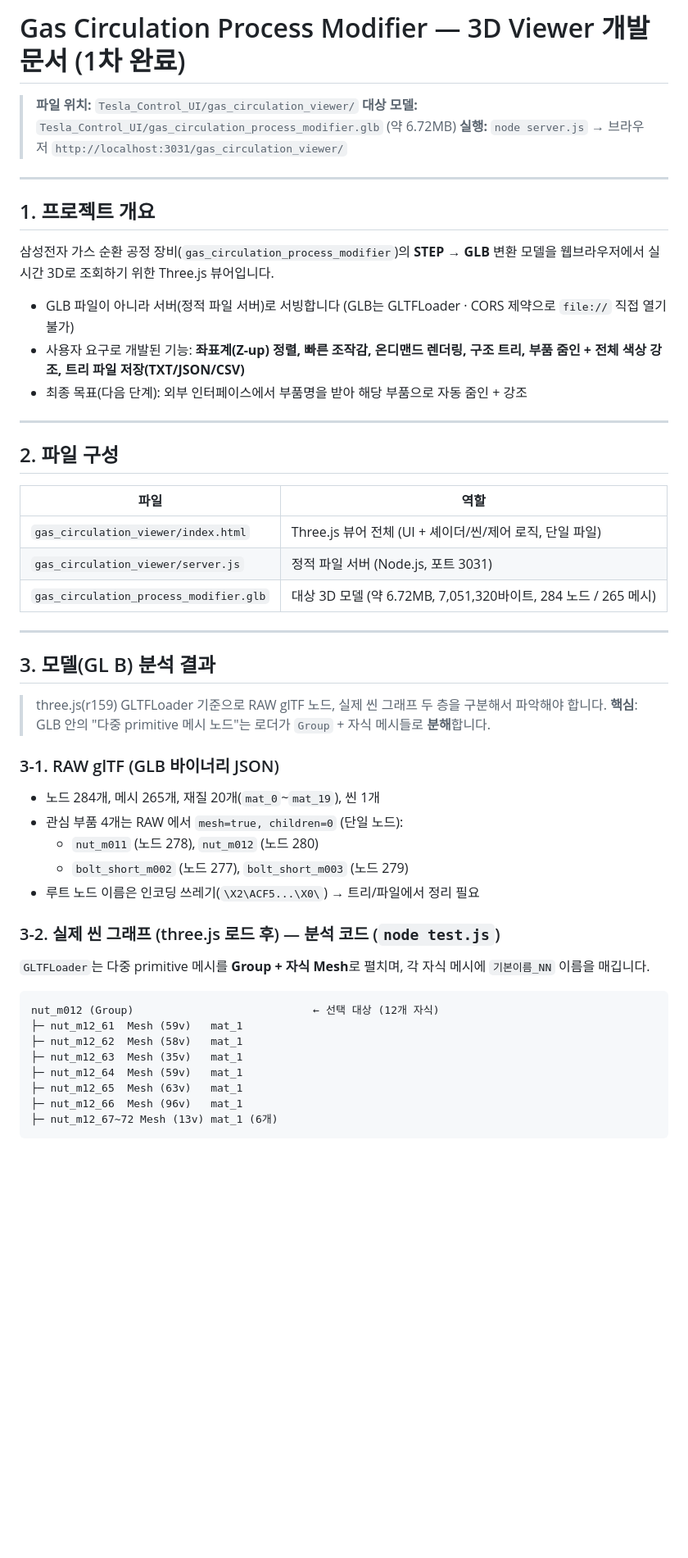
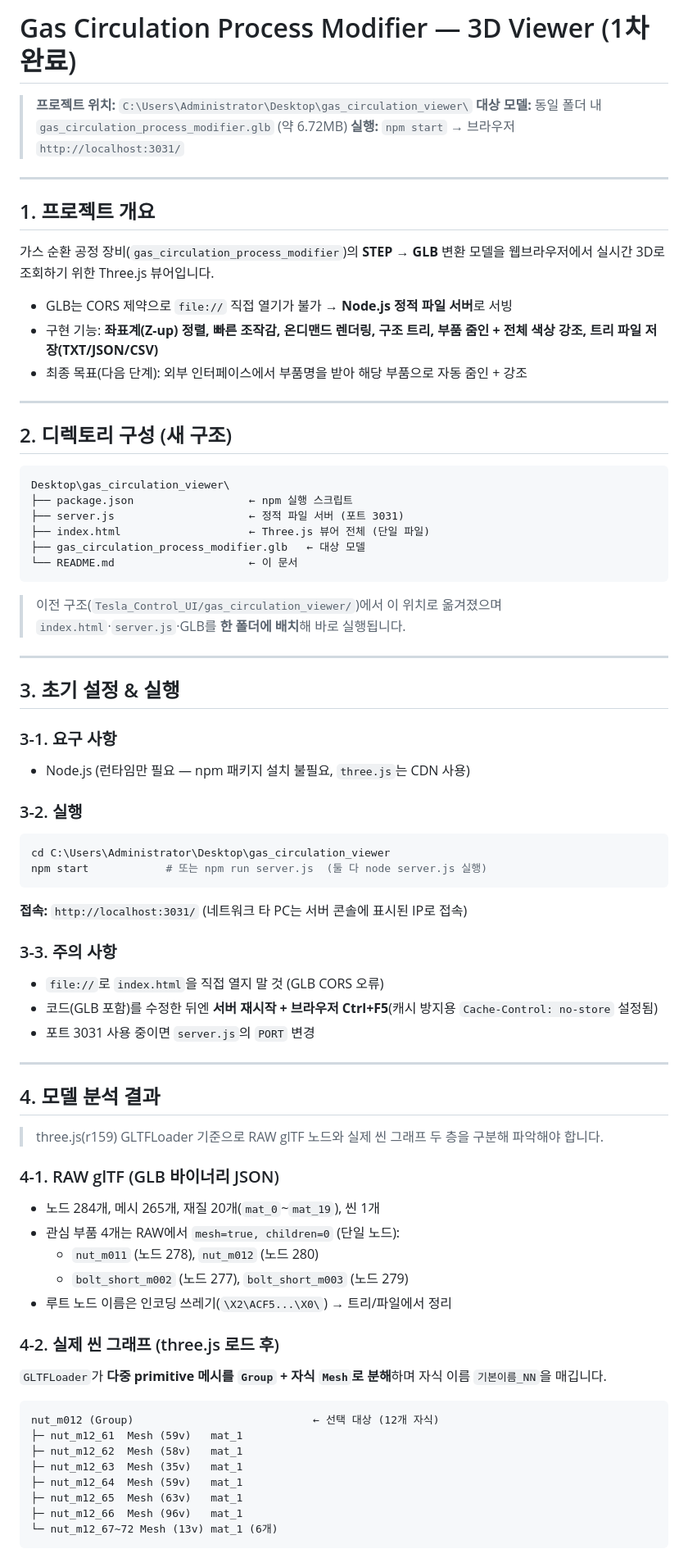
Before and after one commit to gotree94/VibrationPMA, a Markdown page: gas_circulation_viewer/README.md, the part around one of its changes. Shown at 82% size. GitHub-like rendering; blank space fills up the shorter version.

````diff
--- a/gas_circulation_viewer/README.md
+++ b/gas_circulation_viewer/README.md
@@ -1,47 +1,71 @@
-# Gas Circulation Process Modifier — 3D Viewer 개발 문서 (1차 완료)
+# Gas Circulation Process Modifier — 3D Viewer (1차 완료)
 
-> **파일 위치:** `Tesla_Control_UI/gas_circulation_viewer/`
-> **대상 모델:** `Tesla_Control_UI/gas_circulation_process_modifier.glb` (약 6.72MB)
-> **실행:** `node server.js` → 브라우저 `http://localhost:3031/gas_circulation_viewer/`
+> **프로젝트 위치:** `C:\Users\Administrator\Desktop\gas_circulation_viewer\`
+> **대상 모델:** 동일 폴더 내 `gas_circulation_process_modifier.glb` (약 6.72MB)
+> **실행:** `npm start` → 브라우저 `http://localhost:3031/`
 
 ---
 
 ## 1. 프로젝트 개요
 
-삼성전자 가스 순환 공정 장비(`gas_circulation_process_modifier`)의 **STEP → GLB** 변환 모델을 웹브라우저에서 실시간 3D로 조회하기 위한 Three.js 뷰어입니다.
+가스 순환 공정 장비(`gas_circulation_process_modifier`)의 **STEP → GLB** 변환 모델을 웹브라우저에서 실시간 3D로 조회하기 위한 Three.js 뷰어입니다.
 
-- GLB 파일이 아니라 서버(정적 파일 서버)로 서빙합니다 (GLB는 GLTFLoader · CORS 제약으로 `file://` 직접 열기 불가)
-- 사용자 요구로 개발된 기능: **좌표계(Z-up) 정렬, 빠른 조작감, 온디맨드 렌더링, 구조 트리, 부품 줌인 + 전체 색상 강조, 트리 파일 저장(TXT/JSON/CSV)**
+- GLB는 CORS 제약으로 `file://` 직접 열기가 불가 → **Node.js 정적 파일 서버**로 서빙
+- 구현 기능: **좌표계(Z-up) 정렬, 빠른 조작감, 온디맨드 렌더링, 구조 트리, 부품 줌인 + 전체 색상 강조, 트리 파일 저장(TXT/JSON/CSV)**
 - 최종 목표(다음 단계): 외부 인터페이스에서 부품명을 받아 해당 부품으로 자동 줌인 + 강조
 
 ---
 
-## 2. 파일 구성
+## 2. 디렉토리 구성 (새 구조)
 
-| 파일 | 역할 |
-|---|---|
-| `gas_circulation_viewer/index.html` | Three.js 뷰어 전체 (UI + 셰이더/씬/제어 로직, 단일 파일) |
-| `gas_circulation_viewer/server.js` | 정적 파일 서버 (Node.js, 포트 3031) |
-| `gas_circulation_process_modifier.glb` | 대상 3D 모델 (약 6.72MB, 7,051,320바이트, 284 노드 / 265 메시) |
+```
+Desktop\gas_circulation_viewer\
+├── package.json                  ← npm 실행 스크립트
+├── server.js                     ← 정적 파일 서버 (포트 3031)
+├── index.html                    ← Three.js 뷰어 전체 (단일 파일)
+├── gas_circulation_process_modifier.glb   ← 대상 모델
+└── README.md                     ← 이 문서
+```
+
+> 이전 구조(`Tesla_Control_UI/gas_circulation_viewer/`)에서 이 위치로 옮겨졌으며
+> `index.html`·`server.js`·GLB를 **한 폴더에 배치**해 바로 실행됩니다.
 
 ---
 
-## 3. 모델(GL B) 분석 결과
+## 3. 초기 설정 & 실행
 
-> three.js(r159) GLTFLoader 기준으로 RAW glTF 노드, 실제 씬 그래프 두 층을 구분해서 파악해야 합니다.
-> **핵심**: GLB 안의 "다중 primitive 메시 노드"는 로더가 `Group` + 자식 메시들로 **분해**합니다.
+### 3-1. 요구 사항
+- Node.js (런타임만 필요 — npm 패키지 설치 불필요, `three.js`는 CDN 사용)
 
-### 3-1. RAW glTF (GLB 바이너리 JSON)
+### 3-2. 실행
 
+```powershell
+cd C:\Users\Administrator\Desktop\gas_circulation_viewer
+npm start            # 또는 npm run server.js  (둘 다 node server.js 실행)
+```
+
+**접속:** `http://localhost:3031/`  (네트워크 타 PC는 서버 콘솔에 표시된 IP로 접속)
+
+### 3-3. 주의 사항
+- `file://`로 `index.html`을 직접 열지 말 것 (GLB CORS 오류)
+- 코드(GLB 포함)를 수정한 뒤엔 **서버 재시작 + 브라우저 Ctrl+F5**(캐시 방지용 `Cache-Control: no-store` 설정됨)
+- 포트 3031 사용 중이면 `server.js`의 `PORT` 변경
+
+---
+
+## 4. 모델 분석 결과
+
+> three.js(r159) GLTFLoader 기준으로 RAW glTF 노드와 실제 씬 그래프 두 층을 구분해 파악해야 합니다.
+
+### 4-1. RAW glTF (GLB 바이너리 JSON)
 - 노드 284개, 메시 265개, 재질 20개(`mat_0`~`mat_19`), 씬 1개
-- 관심 부품 4개는 RAW 에서 `mesh=true, children=0` (단일 노드):
+- 관심 부품 4개는 RAW에서 `mesh=true, children=0` (단일 노드):
   - `nut_m011` (노드 278), `nut_m012` (노드 280)
   - `bolt_short_m002` (노드 277), `bolt_short_m003` (노드 279)
-- 루트 노드 이름은 인코딩 쓰레기(`\X2\ACF5...\X0\`) → 트리/파일에서 정리 필요
+- 루트 노드 이름은 인코딩 쓰레기(`\X2\ACF5...\X0\`) → 트리/파일에서 정리
 
-### 3-2. 실제 씬 그래프 (three.js 로드 후) — 분석 코드 (`node test.js`)
-
-`GLTFLoader`는 다중 primitive 메시를 **Group + 자식 Mesh**로 펼치며, 각 자식 메시에 `기본이름_NN` 이름을 매깁니다.
+### 4-2. 실제 씬 그래프 (three.js 로드 후)
+`GLTFLoader`가 **다중 primitive 메시를 `Group` + 자식 `Mesh`로 분해**하며 자식 이름 `기본이름_NN`을 매깁니다.
 
 ```
 nut_m012 (Group)                            ← 선택 대상 (12개 자식)
@@ -51,5 +75,5 @@ nut_m012 (Group)                            ← 선택 대상 (12개 자식)
 ├─ nut_m12_64  Mesh (59v)   mat_1
 ├─ nut_m12_65  Mesh (63v)   mat_1
 ├─ nut_m12_66  Mesh (96v)   mat_1
-├─ nut_m12_67~72 Mesh (13v) mat_1 (6개)
+└─ nut_m12_67~72 Mesh (13v) mat_1 (6개)
 ```
````
Also changed, not shown: other parts of gas_circulation_viewer/README.md (+76 -227 lines).
